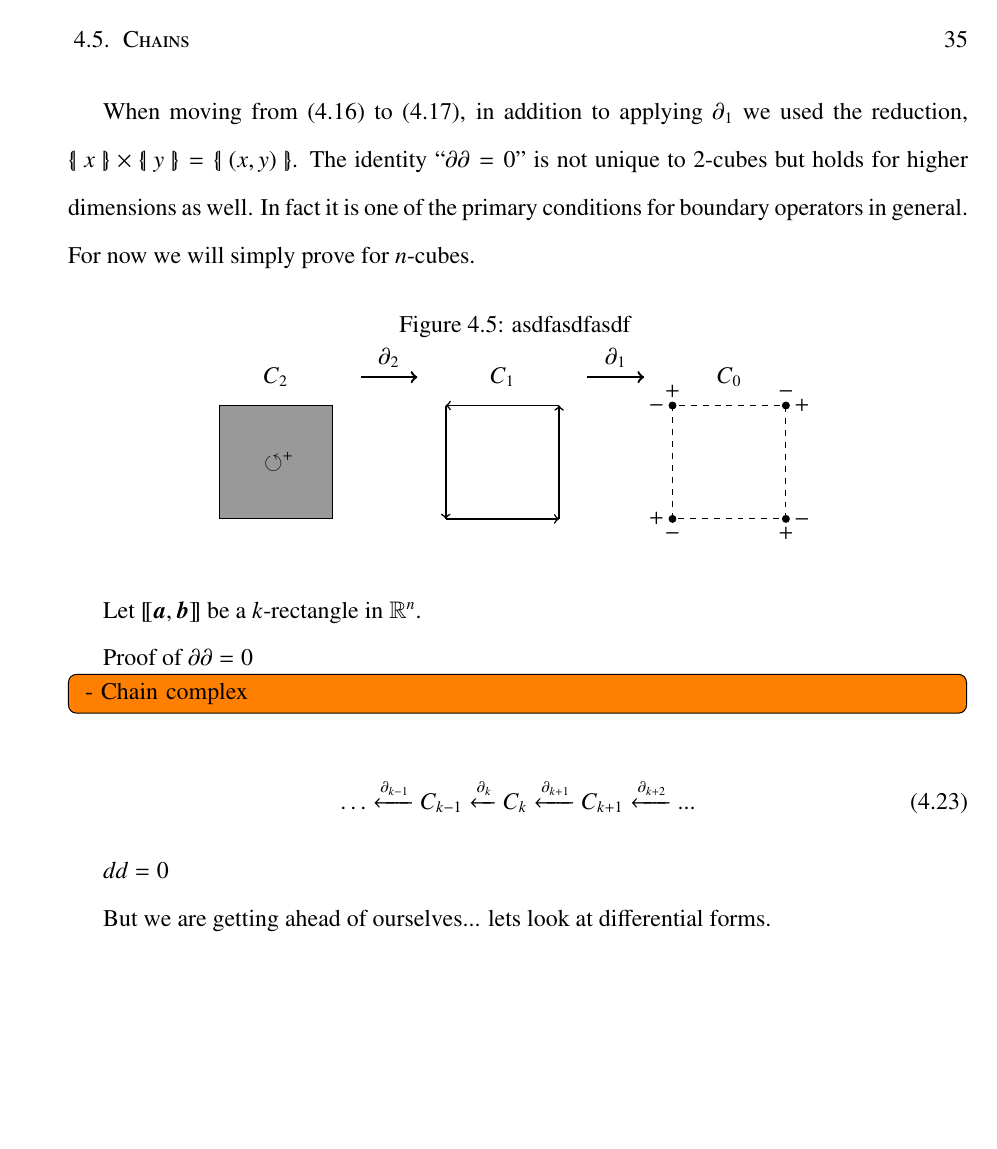
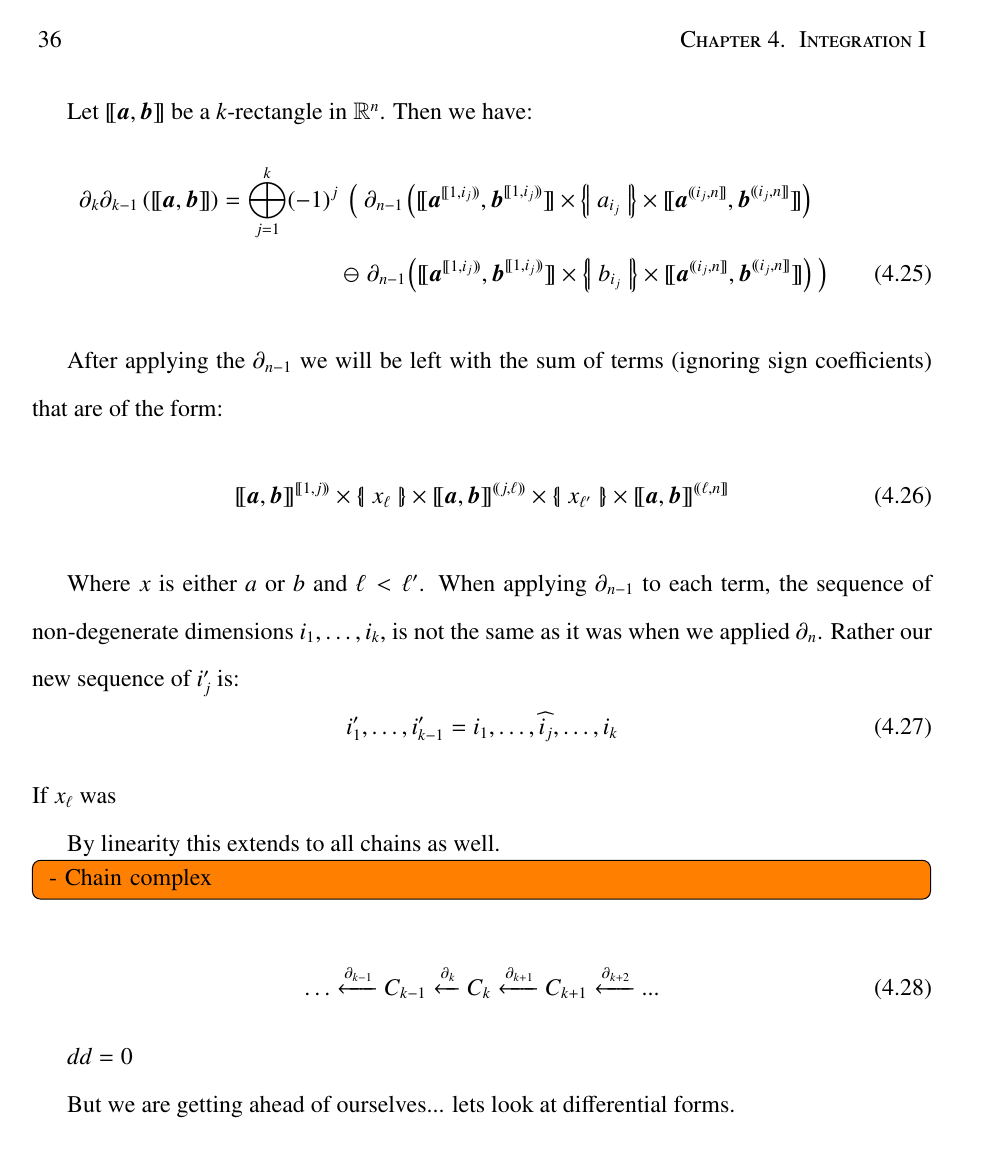
Before and after one commit to mike-ghes/MSc-Thesis, a LaTeX thesis (westernthesis.tex, which reads integration1.tex): page 40 of 55 before the commit and page 41 of 56 after it. Compiled offline with pdfLaTeX.

Commit message:
Jan 14
57 - One more day on chapter 4?

```diff
--- a/integration1.tex
+++ b/integration1.tex
@@ -500,5 +500,3 @@ There may not be such a nice physical interpretation in other spaces.
 
 \section{Chains}
 
-\todo[inline]{
-We have already seen chains without mentioning them explicitly.
@@ -515 +516,0 @@ These sums are commonly known as chains.}
-Since $k$-chains are linear sums of $k$-cubes.
@@ -534,11 +541,8 @@ We wish to compute $\partial_1 ( \partial_2 ( \; [\![\boldsymbol{a}, \boldsymbol
 	=	& \;\emptyset
 \end{align}
 
-When moving from (4.16) to (4.17), in addition to applying $\partial_1$ we used the reduction, $\hset{x} \times \hset{y} = \hset{ (x,y) }$.
+When moving from (4.21) to (4.22), in addition to applying $\partial_1$ we also simplify, $\hset{x} \times \hset{y} = \hset{ (x,y) }$.
 The identity ``$\partial \partial = 0$'' is not unique to $2$-cubes but holds for higher dimensions as well.
-In fact it is one of the primary conditions for boundary operators in general.
-For now we will simply prove for $n$-cubes.
-
 
 \begin{figure}[h]
 \caption[Boundary of a boundary (of a 2-cube)]{asdfasdfasdf }
@@ -570,8 +574,47 @@ For now we will simply prove for $n$-cubes.
 \end{figure}
 
 Let $[\![\boldsymbol{a}, \boldsymbol{b}]\!]$ be a $k$-rectangle in $\mathbb{R}^n$.
+Then we have:
+\begin{align}
+		\partial_k \partial_{k-1} \left( [\![ \boldsymbol{a}, \boldsymbol{b} ]\!] \right)
+		= \bigoplus_{j=1}^k (-1)^j
+			& \;  \left( \; \partial_{n-1} \left(
+			[\![ \boldsymbol{a}^{[\![1,i_j)\!)}, \boldsymbol{b}^{[\![1,i_j)\!)} ]\!]
+			\times \hset{a_{i_j}} \times
+			[\![ \boldsymbol{a}^{(\!(i_j,n]\!]}, \boldsymbol{b}^{(\!(i_j,n]\!]} ]\!]
+			\right) \right. \notag\\
+			& \ominus \; \! \partial_{n-1}
+			\left. \! \left(
+			[\![ \boldsymbol{a}^{[\![1,i_j)\!)}, \boldsymbol{b}^{[\![1,i_j)\!)} ]\!]
+			\times \hset{b_{i_j}} \times
+			[\![ \boldsymbol{a}^{(\!(i_j,n]\!]}, \boldsymbol{b}^{(\!(i_j,n]\!]} ]\!]
+			\right) \; \right)
+\end{align}
 
-Proof of $\partial \partial = 0$
+After applying the $\partial_{n-1}$ we will be left with the sum of terms (ignoring sign coefficients) that are of the form:
+\begin{equation}
+	[\![\boldsymbol{a}, \boldsymbol{b}]\!]^{[\![1,j)\!)}
+		\times
+	\hset{x_\ell}
+		\times
+	[\![\boldsymbol{a}, \boldsymbol{b}]\!]^{(\!(j,\ell)\!)}
+		\times
+	\hset{x_{\ell'}}
+		\times
+	[\![\boldsymbol{a}, \boldsymbol{b}]\!]^{(\!(\ell,n]\!]}
+\end{equation}
+
+Where $x$ is either $a$ or $b$ and $\ell < \ell'$.
+When applying $\partial_{n-1}$ to each term, the sequence of non-degenerate dimensions $i_1, \ldots, i_k$,
+is not the same as it was when we applied $\partial_n$.
+Rather our new sequence of $i'_j$ is:
+\begin{equation}
+	i'_1 , \ldots, i'_{k-1} = i_1, \ldots, \widehat{i_j}, \ldots, i_k
+\end{equation}
+If $x_\ell$ was
+
+By linearity this extends to all chains as well.
+
 
 
 
```
Also changed, not shown: westernthesis.pdf, integration1.tex (34 more changed lines).
